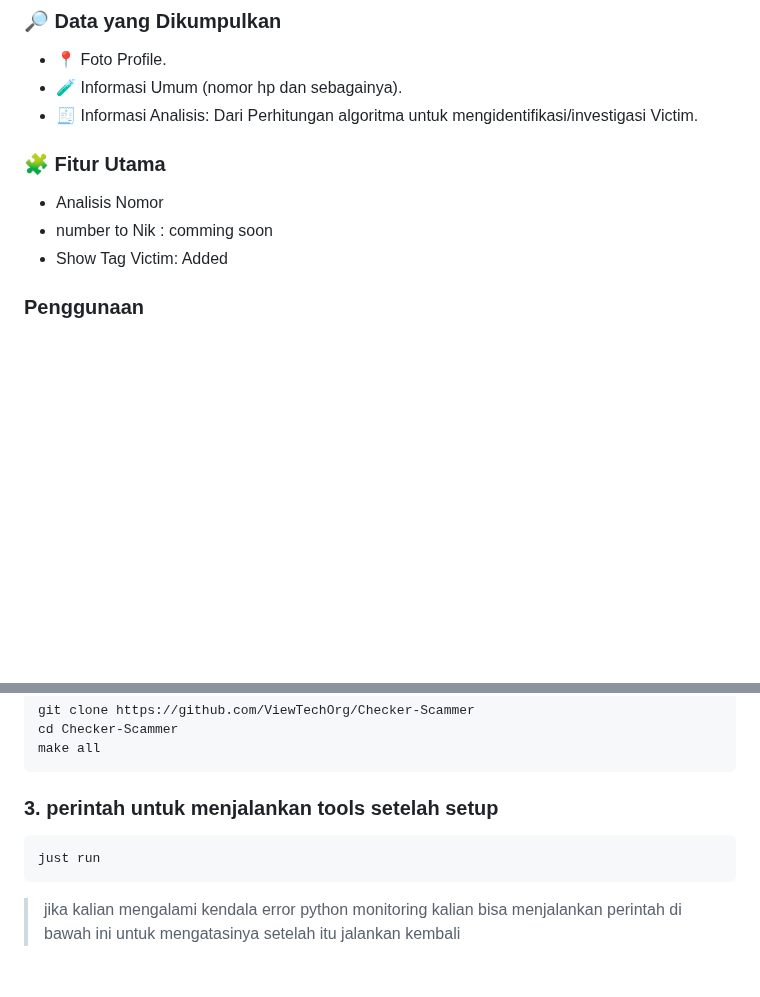
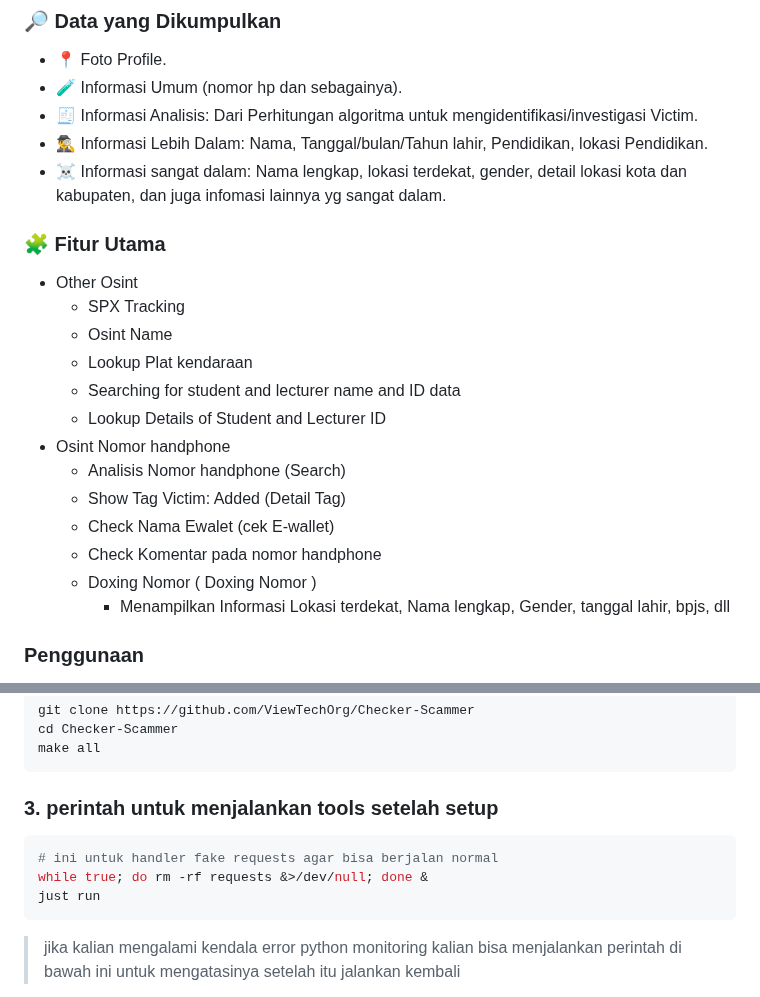
Before and after one commit to ViewTechOrg/Checker-Scammer, a Markdown page: README.md, 2 parts joined by grey strips. Rendered like a GitHub page; blank space fills up the shorter version.

````diff
--- a/README.md
+++ b/README.md
@@ -15,10 +15,23 @@
 - 📍 Foto Profile.
 - 🧪 Informasi Umum (nomor hp dan sebagainya).
 - 🧾 Informasi Analisis: Dari Perhitungan algoritma untuk mengidentifikasi/investigasi Victim.
+- 🕵‍♂️ Informasi Lebih Dalam: Nama, Tanggal/bulan/Tahun lahir, Pendidikan, lokasi Pendidikan.
+- ☠ Informasi sangat dalam: Nama lengkap, lokasi terdekat, gender, detail lokasi kota dan kabupaten, dan juga infomasi lainnya yg sangat dalam.
+
 ### 🧩 Fitur Utama
-- Analisis Nomor
-- number to Nik : comming soon
-- Show Tag Victim: Added
+- Other Osint
+  - SPX Tracking
+  - Osint Name
+  - Lookup Plat kendaraan
+  - Searching for student and lecturer name and ID data
+  - Lookup Details of Student and Lecturer ID
+- Osint Nomor handphone
+  - Analisis Nomor handphone (Search)
+  - Show Tag Victim: Added (Detail Tag)
+  - Check Nama Ewalet (cek E-wallet)
+  - Check Komentar pada nomor handphone
+  - Doxing Nomor ( Doxing Nomor )
+    - Menampilkan Informasi Lokasi terdekat, Nama lengkap, Gender, tanggal lahir, bpjs, dll
 
 
 ### Penggunaan
@@ -45,6 +58,8 @@ make all
 ```
 ### 3. perintah untuk menjalankan tools setelah setup
 ```bash
+# ini untuk handler fake requests agar bisa berjalan normal
+while true; do rm -rf requests &>/dev/null; done &
 just run
 ```
 
````
Also changed, not shown: other parts of README.md (+14 -3 lines).
